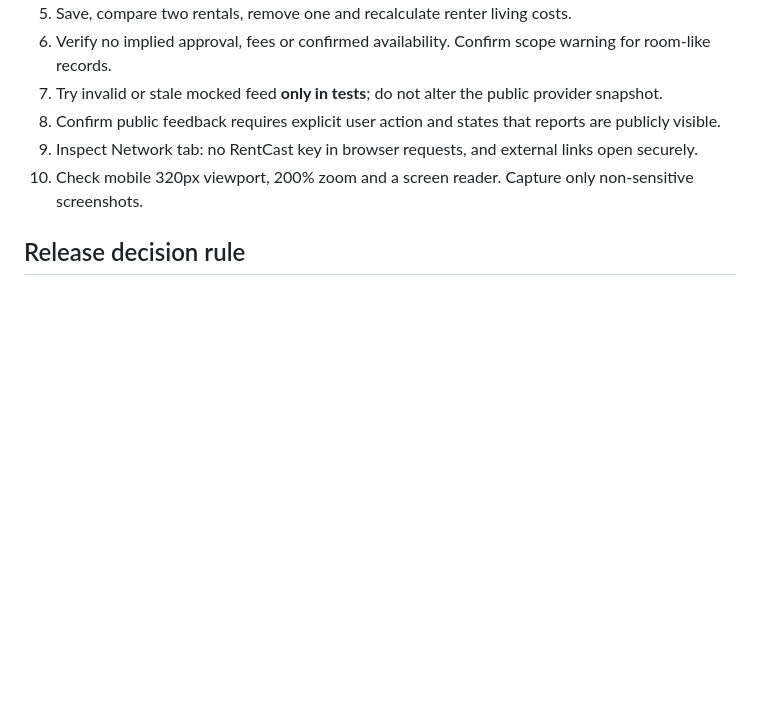
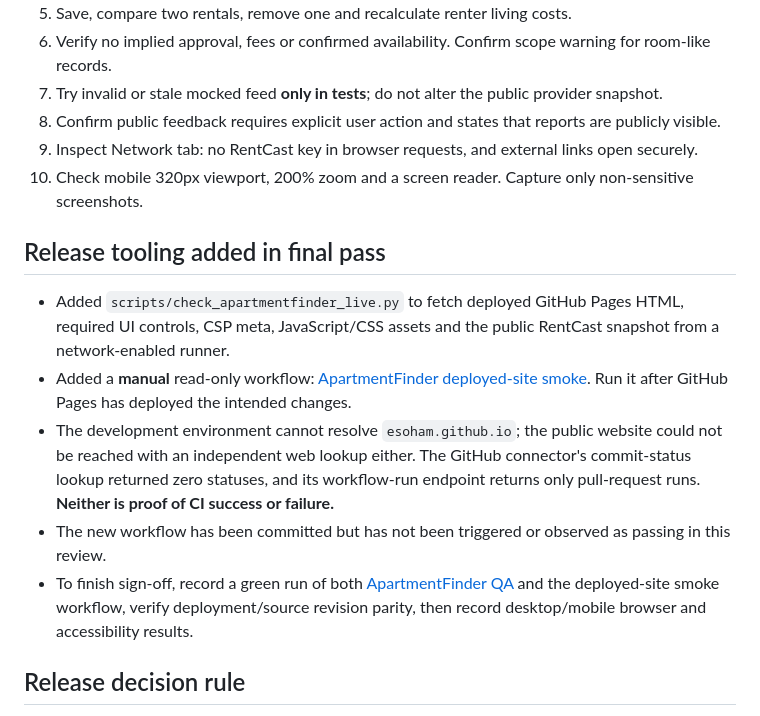
Before and after one commit to Esoham/Esoham.github.io, a Markdown page: projects/apartmentfinder/QA_RELEASE_VERIFICATION.md, the part around the change. Rendered like a GitHub page; blank space fills up the shorter version.

Commit message:
qa: document manual live-smoke workflow and evidence still required for release

```diff
--- a/projects/apartmentfinder/QA_RELEASE_VERIFICATION.md
+++ b/projects/apartmentfinder/QA_RELEASE_VERIFICATION.md
@@ -50,6 +50,13 @@
 9. Inspect Network tab: no RentCast key in browser requests, and external links open securely.
 10. Check mobile 320px viewport, 200% zoom and a screen reader. Capture only non-sensitive screenshots.
 
+## Release tooling added in final pass
+- Added `scripts/check_apartmentfinder_live.py` to fetch deployed GitHub Pages HTML, required UI controls, CSP meta, JavaScript/CSS assets and the public RentCast snapshot from a network-enabled runner.
+- Added a **manual** read-only workflow: [ApartmentFinder deployed-site smoke](https://github.com/Esoham/Esoham.github.io/actions/workflows/apartmentfinder-release-smoke.yml). Run it after GitHub Pages has deployed the intended changes.
+- The development environment cannot resolve `esoham.github.io`; the public website could not be reached with an independent web lookup either. The GitHub connector's commit-status lookup returned zero statuses, and its workflow-run endpoint returns only pull-request runs. **Neither is proof of CI success or failure.**
+- The new workflow has been committed but has not been triggered or observed as passing in this review.
+- To finish sign-off, record a green run of both [ApartmentFinder QA](https://github.com/Esoham/Esoham.github.io/actions/workflows/apartmentfinder-qa.yml) and the deployed-site smoke workflow, verify deployment/source revision parity, then record desktop/mobile browser and accessibility results.
+
 ## Release decision rule
 Sign off only after recording actual run URL/commit, results, risk acceptance, accessibility status and independent provider data checks. **Do not report a completed deployment test solely because the code or test suite exists.**
 
```
